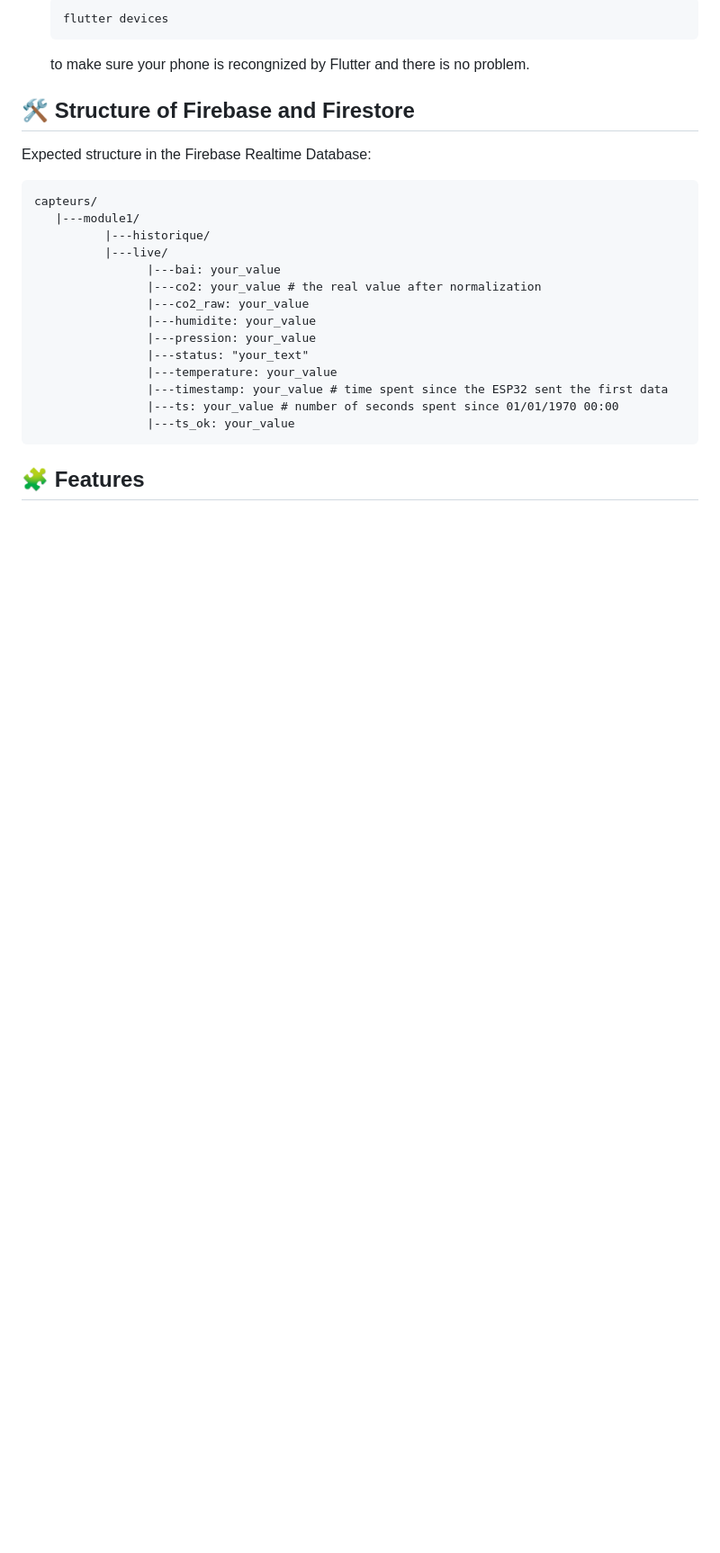
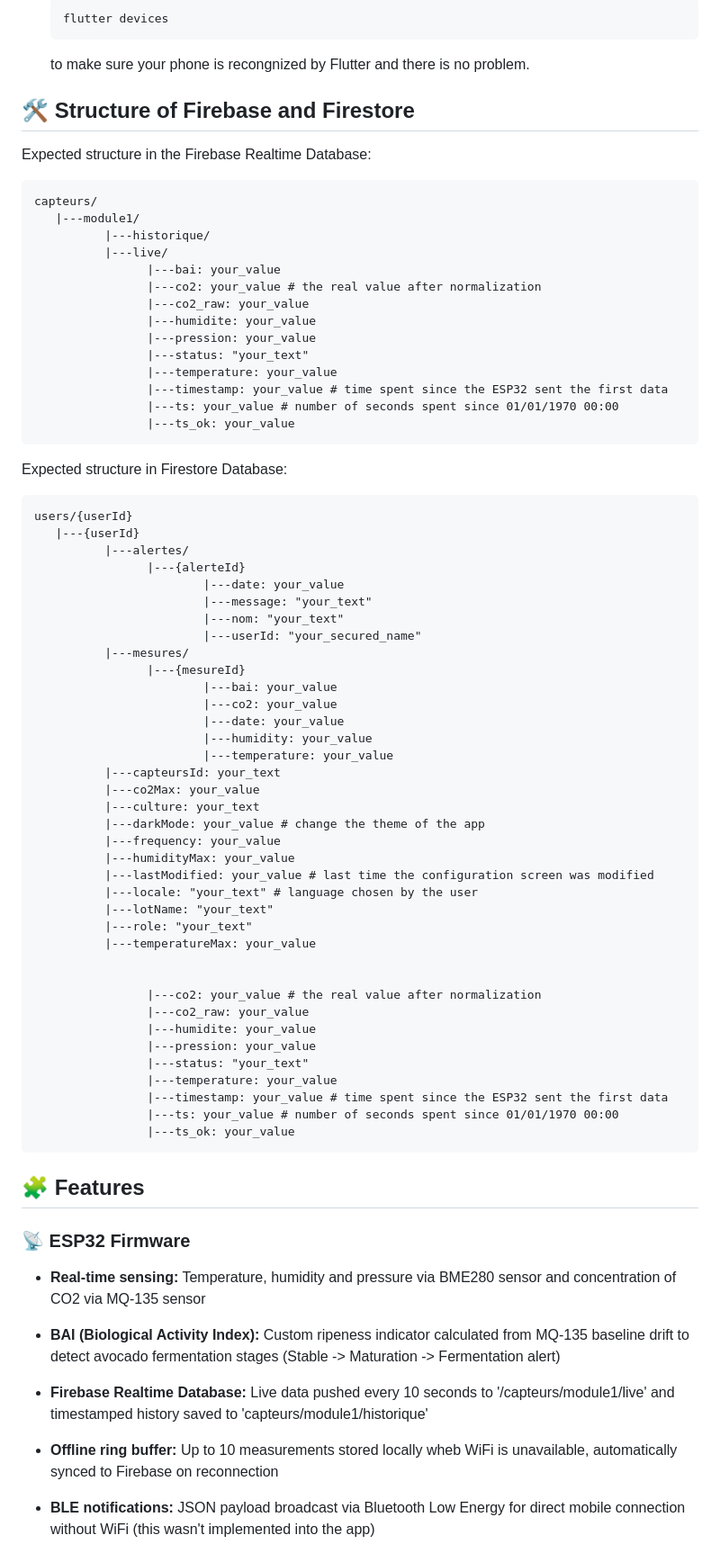
Before and after one commit to flaviecousin/AvocadoGuard, a Markdown page: README.md, the part around one of its changes. Shown at 90% size. Drawn GitHub-style; blank space fills up the shorter version.

Commit message:
Update README
Added expected Firestore database structure and features overview.

````diff
--- a/README.md
+++ b/README.md
@@ -126,5 +126,60 @@ capteurs/
                 |---ts: your_value # number of seconds spent since 01/01/1970 00:00
                 |---ts_ok: your_value
 ```
+Expected structure in Firestore Database:
+```
+users/{userId}
+   |---{userId}
+          |---alertes/
+                |---{alerteId}
+                        |---date: your_value
+                        |---message: "your_text"
+                        |---nom: "your_text"
+                        |---userId: "your_secured_name"
+          |---mesures/
+                |---{mesureId}
+                        |---bai: your_value
+                        |---co2: your_value
+                        |---date: your_value
+                        |---humidity: your_value
+                        |---temperature: your_value
+          |---capteursId: your_text
+          |---co2Max: your_value
+          |---culture: your_text
+          |---darkMode: your_value # change the theme of the app
+          |---frequency: your_value
+          |---humidityMax: your_value
+          |---lastModified: your_value # last time the configuration screen was modified
+          |---locale: "your_text" # language chosen by the user
+          |---lotName: "your_text"
+          |---role: "your_text"
+          |---temperatureMax: your_value
 
+
+                |---co2: your_value # the real value after normalization
+                |---co2_raw: your_value
+                |---humidite: your_value
+                |---pression: your_value
+                |---status: "your_text"
+                |---temperature: your_value
+                |---timestamp: your_value # time spent since the ESP32 sent the first data
+                |---ts: your_value # number of seconds spent since 01/01/1970 00:00
+                |---ts_ok: your_value
+```
 ## 🧩 Features
+### 📡 ESP32 Firmware
+- **Real-time sensing:**
+  Temperature, humidity and pressure via BME280 sensor and concentration of CO2 via MQ-135 sensor
+
+- **BAI (Biological Activity Index):**
+  Custom ripeness indicator calculated from MQ-135 baseline drift to detect avocado fermentation stages (Stable -> Maturation -> Fermentation alert)
+
+- **Firebase Realtime Database:**
+  Live data pushed every 10 seconds to '/capteurs/module1/live' and timestamped history saved to 'capteurs/module1/historique'
+
+- **Offline ring buffer:**
+  Up to 10 measurements stored locally wheb WiFi is unavailable, automatically synced to Firebase on reconnection
+
+- **BLE notifications:**
+  JSON payload broadcast via Bluetooth Low Energy for direct mobile connection without WiFi (this wasn't implemented into the app)
+
````
Also changed, not shown: other parts of README.md (+49 -0 lines).
